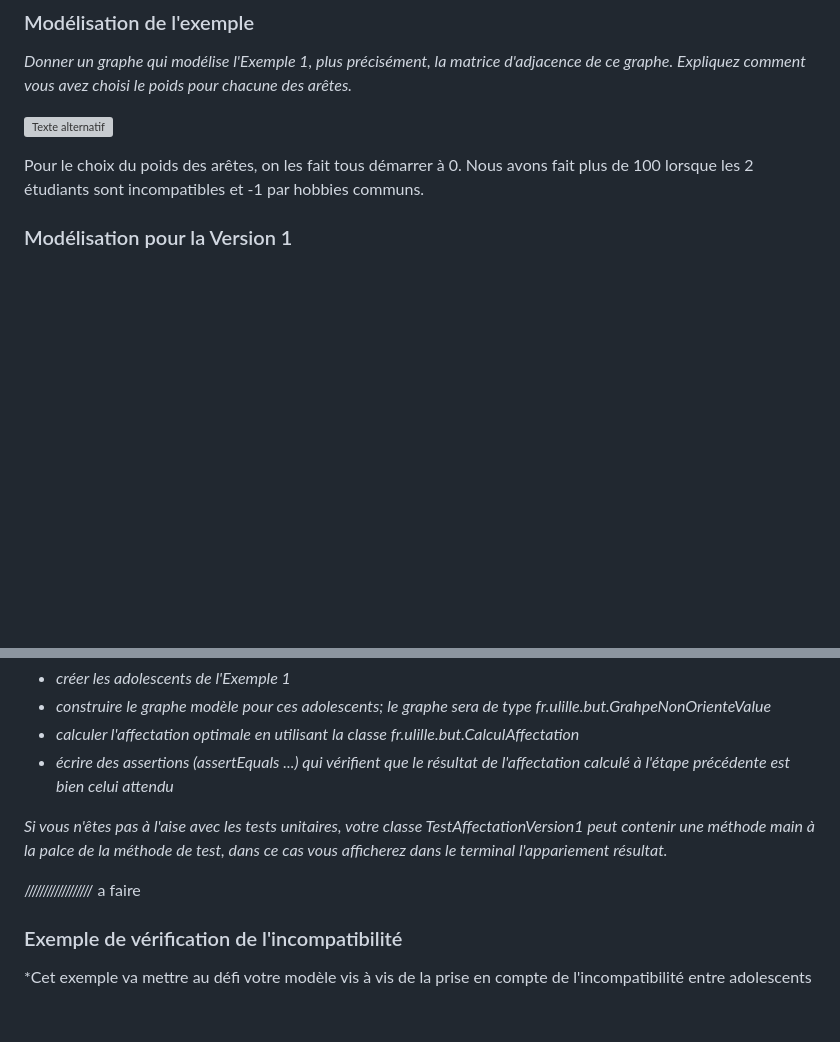
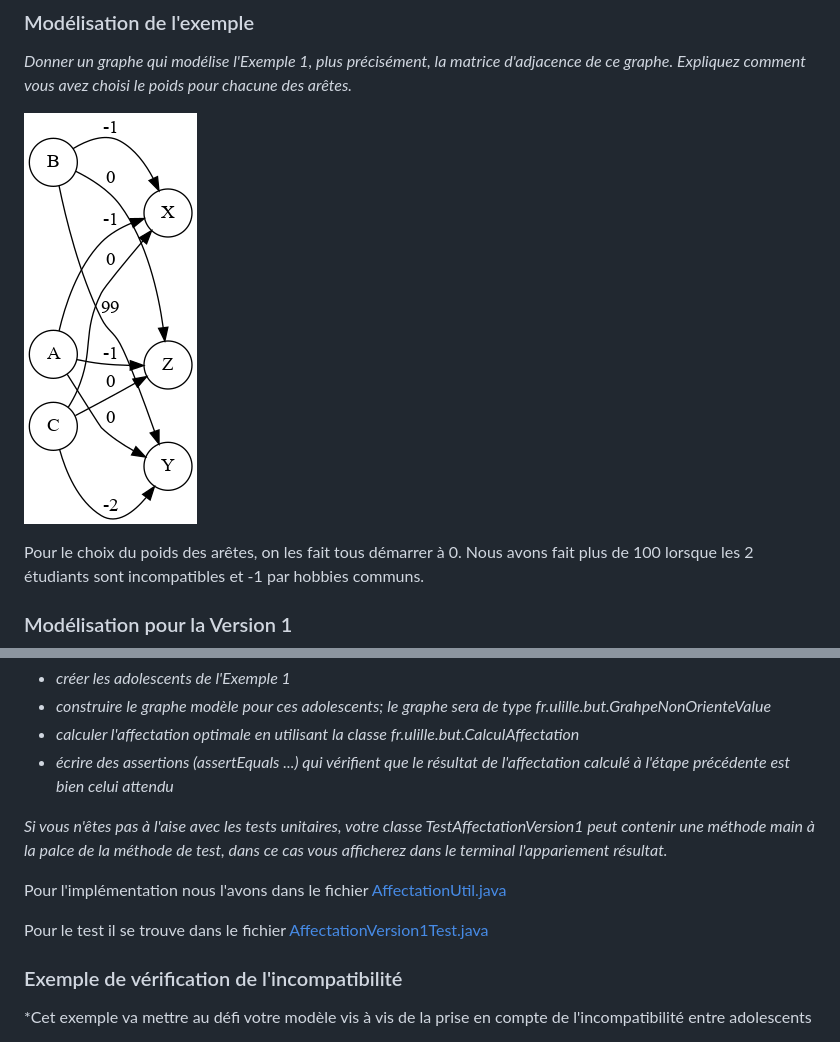
Before and after one commit to Kryypton/gestion-echanges-app, a Markdown page: graphe/Rapport_Final_Graphe_A5.md, 2 parts joined by grey strips. Drawn GitHub-style; pictures changed too: graphe/img/Exemple1.png (added); blank space fills up the shorter version; grey boxes are pictures that could not be loaded.

Commit message:
Avancement rapport et repparation Graph

```diff
--- a/graphe/Rapport_Final_Graphe_A5.md
+++ b/graphe/Rapport_Final_Graphe_A5.md
@@ -35,7 +35,7 @@ L'appariement optimal est Bellatrix--Xolag, Adonia--Zander, et Callista--Yak car
 
 *Donner un graphe qui modélise l'Exemple 1, plus précisément, la matrice d'adjacence de ce graphe. Expliquez comment vous avez choisi le poids pour chacune des arêtes.*
 
-![Texte alternatif](./Img/)
+![Texte alternatif](./img/Exemple1.png)
 
 Pour le choix du poids des arêtes, on les fait tous démarrer à 0. Nous avons fait plus de 100 lorsque les 2 étudiants sont incompatibles et -1 par hobbies communs.
 
@@ -58,7 +58,9 @@ Nous enlevons pour un appariement 1 point par hobbie commun, puis nous ajoutons
 *Si vous n'êtes pas à l'aise avec les tests unitaires, votre classe TestAffectationVersion1 peut contenir une méthode main à la palce de la méthode de test, dans ce cas vous afficherez dans le terminal l'appariement résultat.*
 
 
-////////////////// a faire
+Pour l'implémentation nous l'avons dans le fichier [AffectationUtil.java](../src/AffectationUtil.java)
+
+Pour le test il se trouve dans le fichier [AffectationVersion1Test.java](../test/AffectationVersion1Test.java)
 
 ### Exemple de vérification de l'incompatibilité
 
```
Also changed, not shown: 4 other files.
